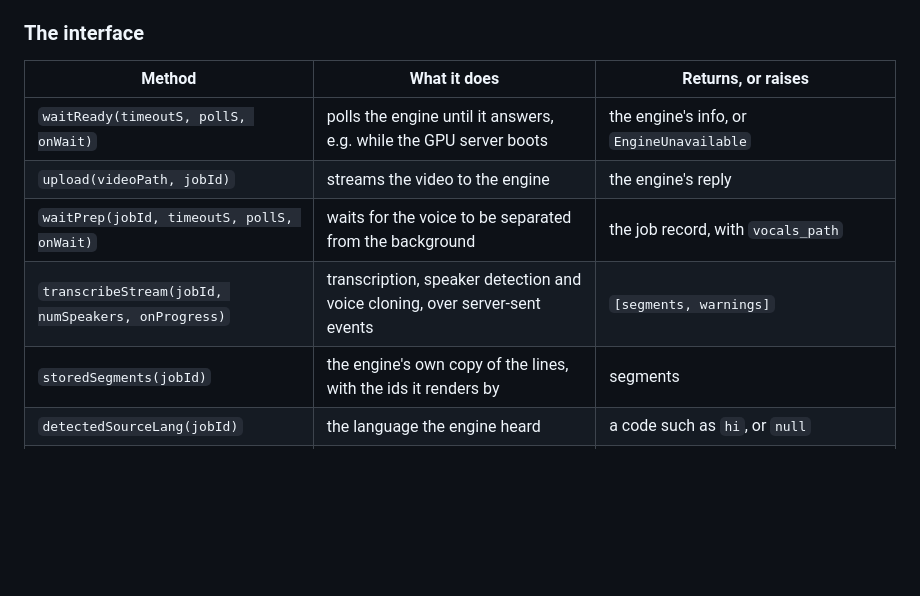
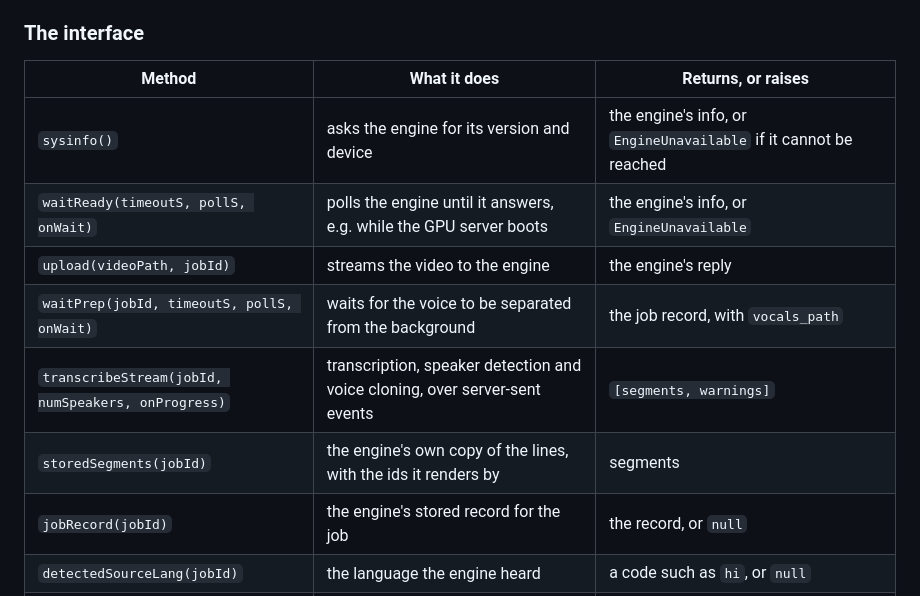
Before and after one commit to vijayaratlakota/kresker, a Markdown page: README.md, the part around the change. GitHub-like rendering; blank space fills up the shorter version.

Commit message:
README: list sysinfo and jobRecord in the Engine interface table

```diff
--- a/README.md
+++ b/README.md
@@ -55,11 +55,13 @@ only caller.
 
 | Method | What it does | Returns, or raises |
 |---|---|---|
+| `sysinfo()` | asks the engine for its version and device | the engine's info, or `EngineUnavailable` if it cannot be reached |
 | `waitReady(timeoutS, pollS, onWait)` | polls the engine until it answers, e.g. while the GPU server boots | the engine's info, or `EngineUnavailable` |
 | `upload(videoPath, jobId)` | streams the video to the engine | the engine's reply |
 | `waitPrep(jobId, timeoutS, pollS, onWait)` | waits for the voice to be separated from the background | the job record, with `vocals_path` |
 | `transcribeStream(jobId, numSpeakers, onProgress)` | transcription, speaker detection and voice cloning, over server-sent events | `[segments, warnings]` |
 | `storedSegments(jobId)` | the engine's own copy of the lines, with the ids it renders by | segments |
+| `jobRecord(jobId)` | the engine's stored record for the job | the record, or `null` |
 | `detectedSourceLang(jobId)` | the language the engine heard | a code such as `hi`, or `null` |
 | `translate(body)` | translates every line to fit its time slot | `[lines, rawReply]`; `EngineError` on a refusal or a reply in an unknown shape |
 | `generate(jobId, body)` | starts voice cloning and rendering | a task id; `EngineError` if none comes back |
```
